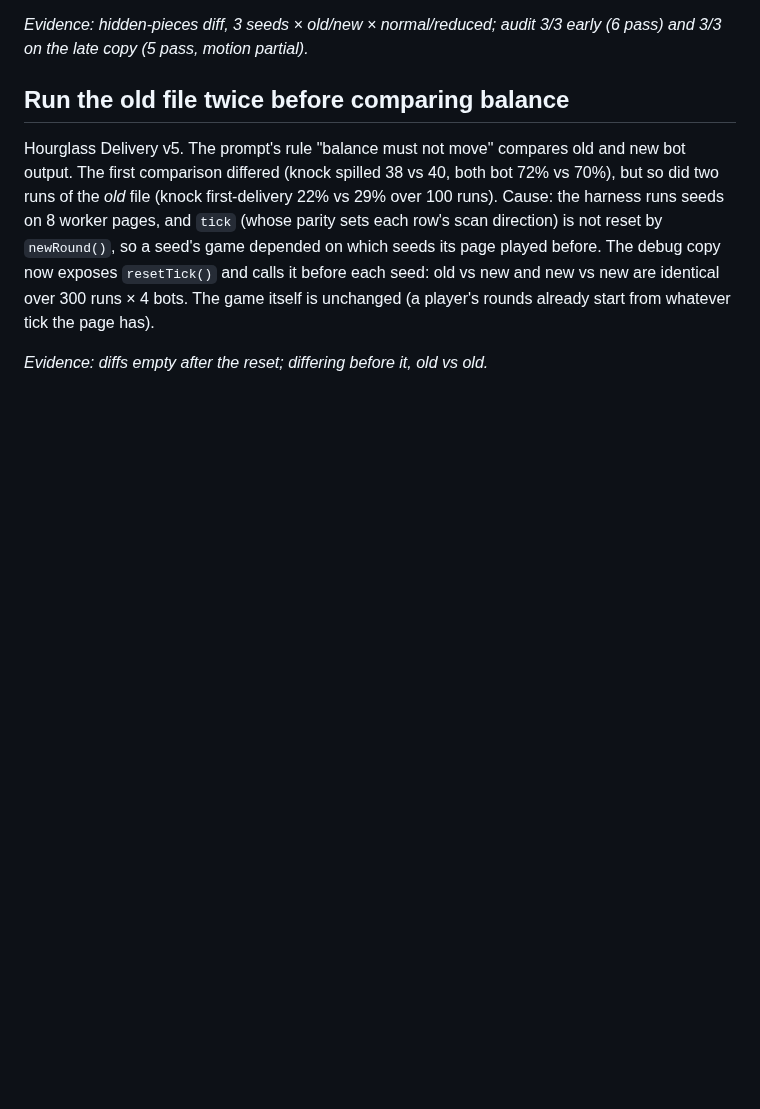
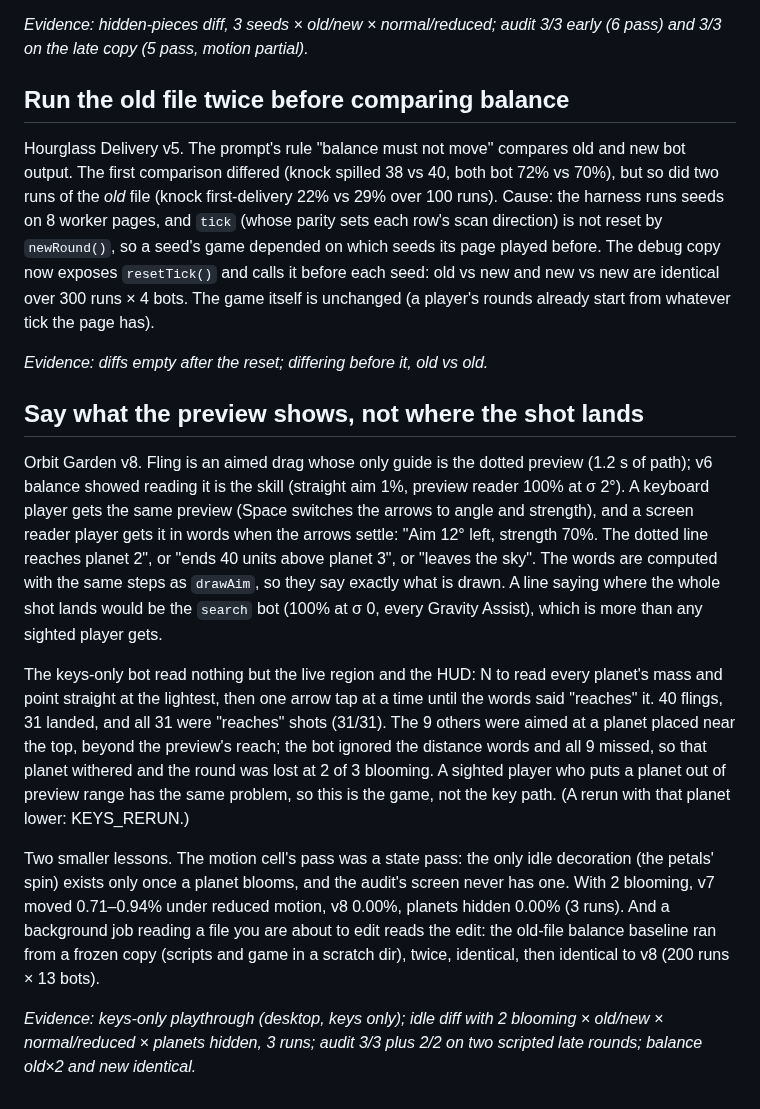
Before and after one commit to Avatar-Coco-Love/emergent-arcade, a Markdown page: docs/findings-log.md, the part around the change. Rendered like a GitHub page; blank space fills up the shorter version.

Commit message:
Orbit Garden v8: findings, notes, keys-only playthrough numbers
Co-Authored-By: Claude Opus 5.5 <noreply@anthropic.com>
Claude-Session: https://claude.ai/code/session_013opjQAiagcYai34SDMxLYV

```diff
--- a/docs/findings-log.md
+++ b/docs/findings-log.md
@@ -1080,3 +1080,38 @@ are identical over 300 runs × 4 bots. The game itself is unchanged (a
 player's rounds already start from whatever tick the page has).
 
 *Evidence: diffs empty after the reset; differing before it, old vs old.*
+
+## Say what the preview shows, not where the shot lands
+
+Orbit Garden v8. Fling is an aimed drag whose only guide is the dotted
+preview (1.2 s of path); v6 balance showed reading it is the skill
+(straight aim 1%, preview reader 100% at σ 2°). A keyboard player gets
+the same preview (Space switches the arrows to angle and strength), and a
+screen reader player gets it in words when the arrows settle: "Aim 12°
+left, strength 70%. The dotted line reaches planet 2", or "ends 40 units
+above planet 3", or "leaves the sky". The words are computed with the
+same steps as `drawAim`, so they say exactly what is drawn. A line saying
+where the whole shot lands would be the `search` bot (100% at σ 0, every
+Gravity Assist), which is more than any sighted player gets.
+
+The keys-only bot read nothing but the live region and the HUD: N to
+read every planet's mass and point straight at the lightest, then one
+arrow tap at a time until the words said "reaches" it. 40 flings, 31
+landed, and all 31 were "reaches" shots (31/31). The 9 others were aimed
+at a planet placed near the top, beyond the preview's reach; the bot
+ignored the distance words and all 9 missed, so that planet withered and
+the round was lost at 2 of 3 blooming. A sighted player who puts a planet
+out of preview range has the same problem, so this is the game, not the
+key path. (A rerun with that planet lower: KEYS_RERUN.)
+
+Two smaller lessons. The motion cell's pass was a state pass: the only
+idle decoration (the petals' spin) exists only once a planet blooms, and
+the audit's screen never has one. With 2 blooming, v7 moved 0.71–0.94%
+under reduced motion, v8 0.00%, planets hidden 0.00% (3 runs). And a
+background job reading a file you are about to edit reads the edit: the
+old-file balance baseline ran from a frozen copy (scripts and game in a
+scratch dir), twice, identical, then identical to v8 (200 runs × 13 bots).
+
+*Evidence: keys-only playthrough (desktop, keys only); idle diff with 2
+blooming × old/new × normal/reduced × planets hidden, 3 runs; audit 3/3
+plus 2/2 on two scripted late rounds; balance old×2 and new identical.*
```
Also changed, not shown: docs/findings.md (+9 -0 lines), docs/games/orbit-garden.md (+2 -1 lines).
